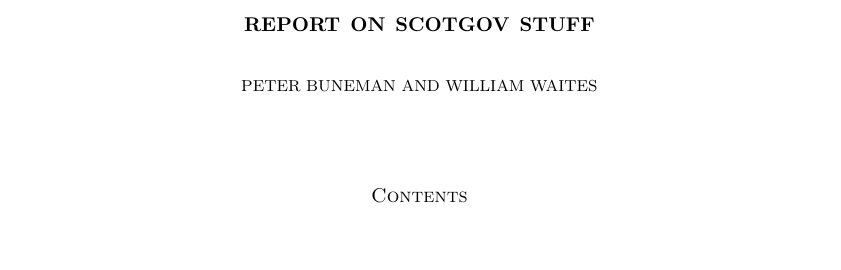
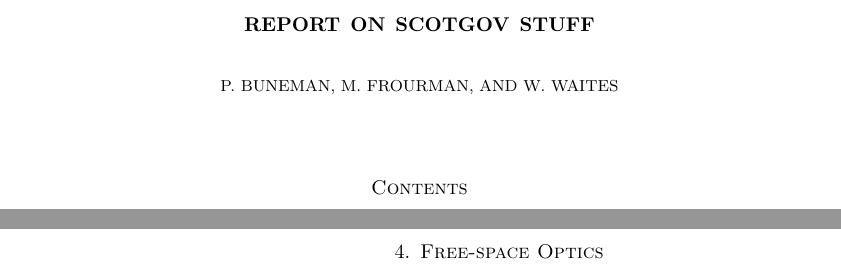
Before and after one commit to tegola-hubs/tegola-hubs.github.com, a LaTeX paper (24GHz/scotgov-report.tex, which reads 24GHz/lasers.tex): part of page 1 of 9 before the commit and two parts of pages 1 and 10 of 10 after it, the two joined at a grey line, cut so that both start at the same text, the shorter picture padded with empty space. Compiled offline with XeLaTeX.

Commit message:
cosmetic

```diff
--- a/24GHz/lasers.tex
+++ b/24GHz/lasers.tex
@@ -0,0 +1,9 @@
+
+\section{Free-space Optics}
+\label{sec:fso}
+
+
+%%% Local Variables:
+%%% mode: latex
+%%% TeX-master: "scotgov-report"
+%%% End:
--- a/24GHz/scotgov-report.tex
+++ b/24GHz/scotgov-report.tex
@@ -15,7 +15,7 @@
 \usepackage{graphicx}
 \usepackage{wrapfig}
 \title{Report on Scotgov Stuff}
-\author{Peter Buneman \and William Waites}
+\author{P. Buneman \and M. Frourman \and W. Waites}
 \begin{document}
 \maketitle
 \tableofcontents
```
Also changed, not shown: 24GHz/scotgov-report.tex (2 more changed lines).
